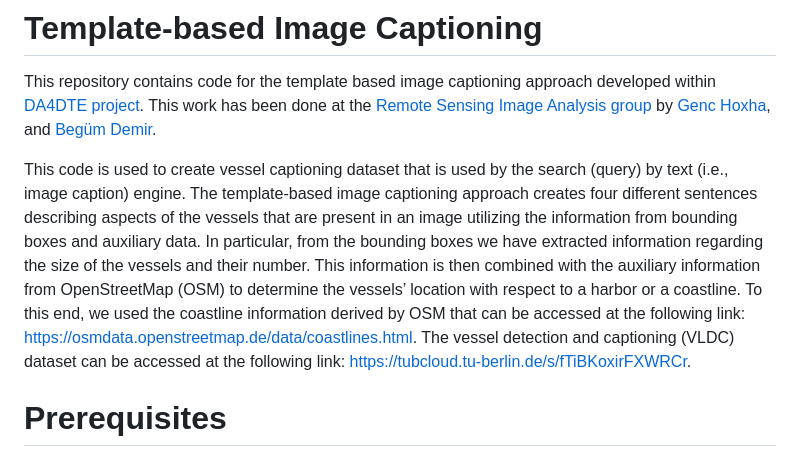
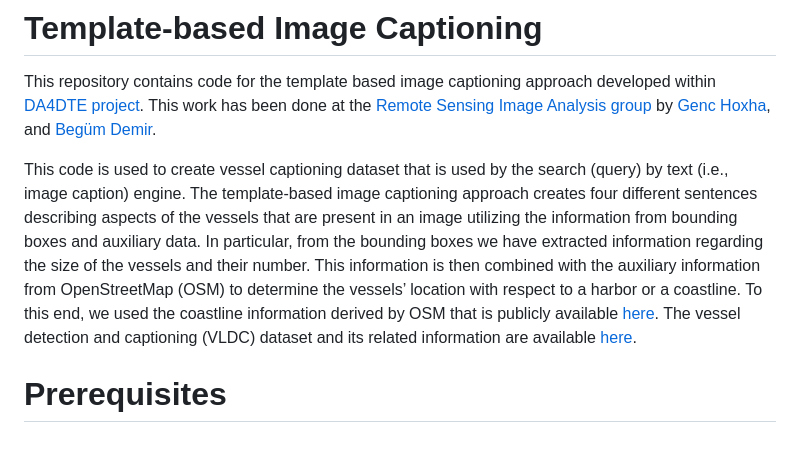
Before and after one commit to rsim-tu-berlin/DA4DTE, a Markdown page: template_based_image_captioning/README.md, the part around the change. Drawn GitHub-style.

Commit message:
updates of the VLDC link

```diff
--- a/template_based_image_captioning/README.md
+++ b/template_based_image_captioning/README.md
@@ -3,8 +3,8 @@
 This repository contains code for the template based image captioning approach developed within [DA4DTE project](https://eo4society.esa.int/projects/da4dte/). This work has been done at the [Remote Sensing Image Analysis group](https://www.rsim.tu-berlin.de/menue/remote_sensing_image_analysis_group/)
 by [Genc Hoxha](https://rsim.berlin/team/members/genc-hoxha), and [Begüm Demir]( https://rsim.berlin/team/members/begum-demir).
 
-This code is used to create vessel captioning dataset that is used by the search (query) by text (i.e., image caption) engine. The template-based image captioning approach creates four different sentences describing aspects of the vessels that are present in an image utilizing the information from bounding boxes and auxiliary data. In particular, from the bounding boxes we have extracted information regarding the size of the vessels and their number. This information is then combined with the auxiliary information from OpenStreetMap (OSM) to determine the vessels’ location with respect to a harbor or a coastline. To this end, we used the coastline information derived by OSM that can be accessed at the following link: https://osmdata.openstreetmap.de/data/coastlines.html.
-The vessel detection and captioning (VLDC) dataset can be accessed at the following link:  https://tubcloud.tu-berlin.de/s/fTiBKoxirFXWRCr.
+This code is used to create vessel captioning dataset that is used by the search (query) by text (i.e., image caption) engine. The template-based image captioning approach creates four different sentences describing aspects of the vessels that are present in an image utilizing the information from bounding boxes and auxiliary data. In particular, from the bounding boxes we have extracted information regarding the size of the vessels and their number. This information is then combined with the auxiliary information from OpenStreetMap (OSM) to determine the vessels’ location with respect to a harbor or a coastline. To this end, we used the coastline information derived by OSM that is publicly available [here](https://osmdata.openstreetmap.de/data/coastlines.html).
+The vessel detection and captioning (VLDC) dataset and its related information are available [here](https://tubcloud.tu-berlin.de/s/fTiBKoxirFXWRCr).
 
 # Prerequisites
 
```
